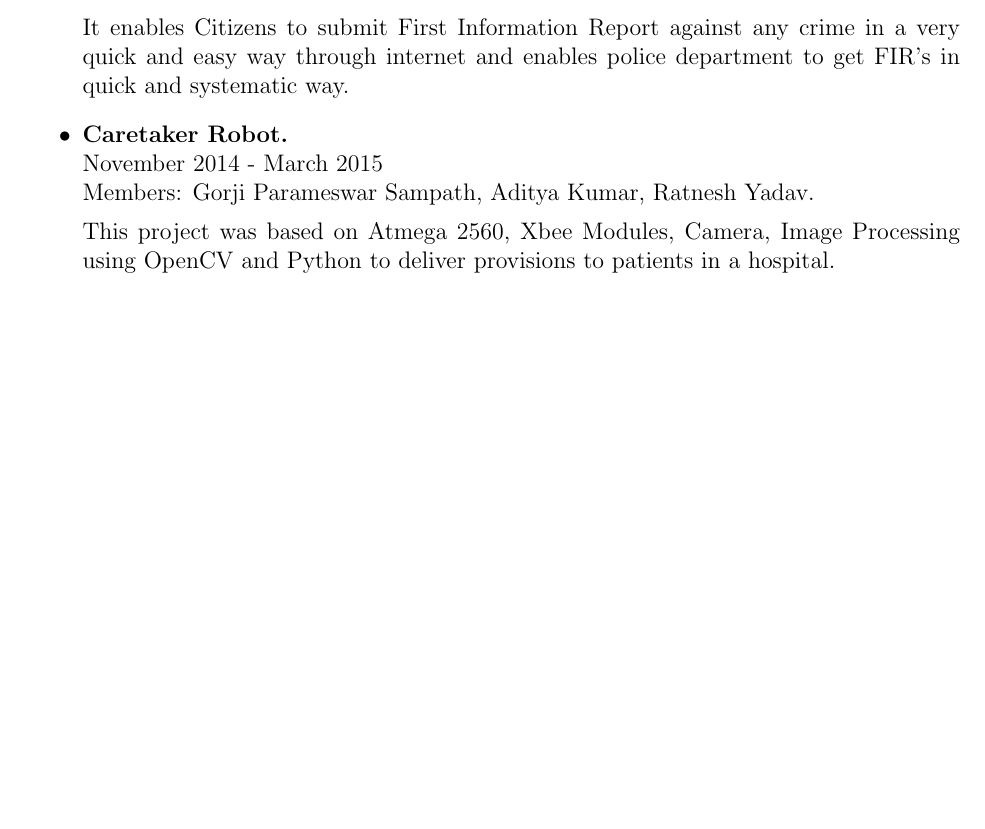
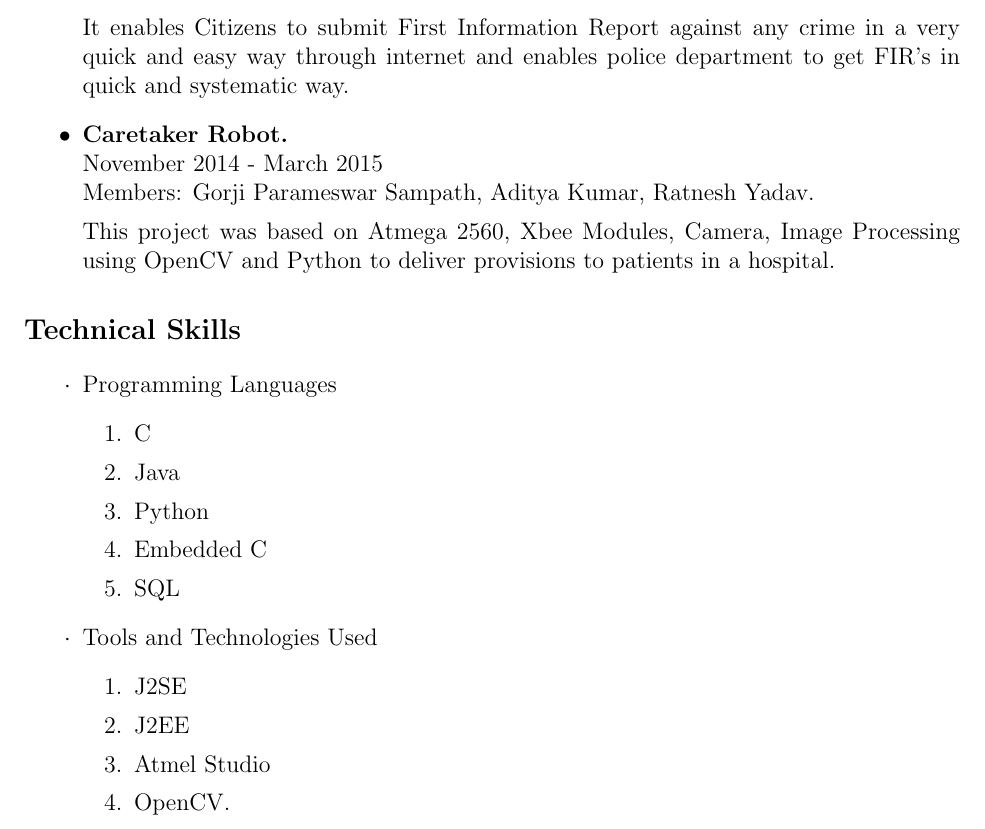
Before and after one commit to AbhishekRathore311/Abhishek_Rathore_Resume, a LaTeX CV (Abhishek_Rathore_Resume.tex): part of page 2 of 2, cut so that both start at the same text, the shorter picture padded with empty space. Compiled offline with pdfLaTeX.

```diff
--- a/Abhishek_Rathore_Resume.tex
+++ b/Abhishek_Rathore_Resume.tex
@@ -43,4 +43,22 @@
 
 This project was based on Atmega 2560, Xbee Modules, Camera, Image Processing using OpenCV and Python to deliver provisions to patients in a hospital.
 \end{itemize}
+\section*{Technical Skills}
+\begin{itemize}
+\item[$\cdot$]Programming Languages
+\begin{enumerate}
+\item C
+\item Java
+\item Python
+\item Embedded C
+\item SQL
+\end{enumerate}
+\item[$\cdot$]Tools and Technologies Used
+\begin{enumerate}
+\item J2SE
+\item J2EE
+\item Atmel Studio
+\item OpenCV.
+\end{enumerate}
+\end{itemize}
 \end{document}
```
Also changed, not shown: Abhishek_Rathore_Resume.pdf, 2 other files.
